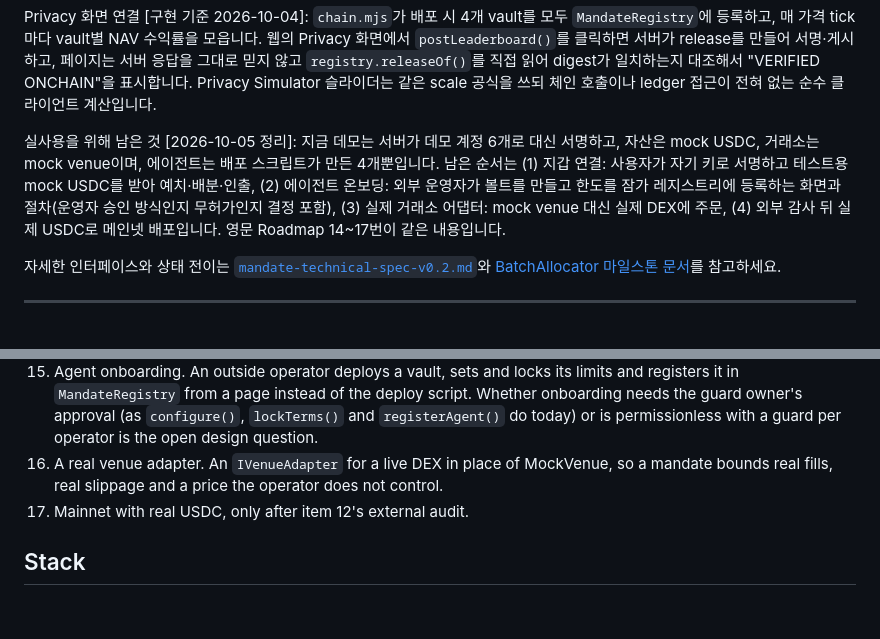
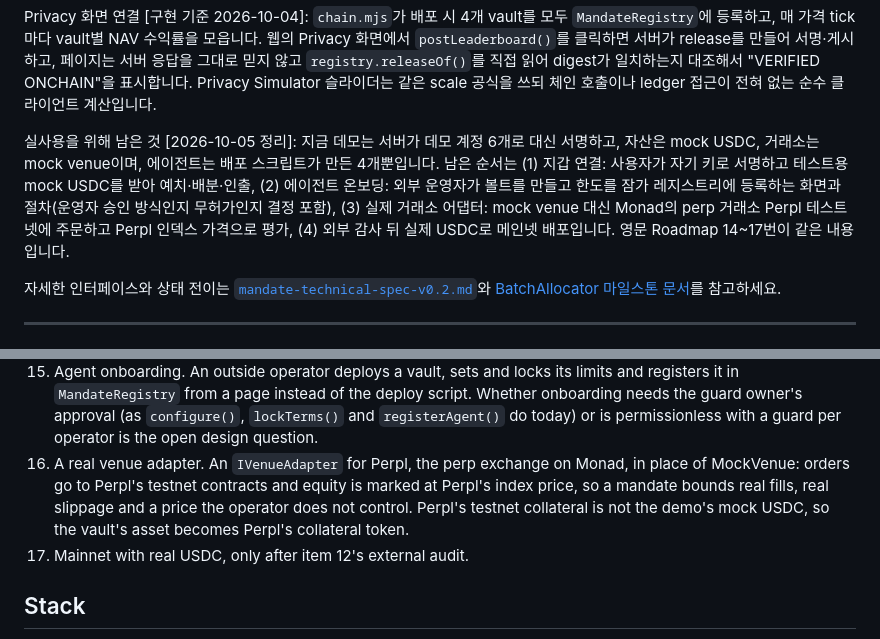
Before and after one commit to jiwon000/mandate, a Markdown page: README.md, 2 parts joined by grey strips. Rendered like a GitHub page; blank space fills up the shorter version.

Commit message:
docs(readme): name Perpl as the venue for the real adapter on the roadmap
Co-Authored-By: Claude Opus 5.5 <noreply@anthropic.com>

```diff
--- a/README.md
+++ b/README.md
@@ -125,7 +125,7 @@ DP Reporter [구현 기준 2026-10-04]: `reporter/` 모듈이 실제 통계를
 
 Privacy 화면 연결 [구현 기준 2026-10-04]: `chain.mjs`가 배포 시 4개 vault를 모두 `MandateRegistry`에 등록하고, 매 가격 tick마다 vault별 NAV 수익률을 모읍니다. 웹의 Privacy 화면에서 `postLeaderboard()`를 클릭하면 서버가 release를 만들어 서명·게시하고, 페이지는 서버 응답을 그대로 믿지 않고 `registry.releaseOf()`를 직접 읽어 digest가 일치하는지 대조해서 "VERIFIED ONCHAIN"을 표시합니다. Privacy Simulator 슬라이더는 같은 scale 공식을 쓰되 체인 호출이나 ledger 접근이 전혀 없는 순수 클라이언트 계산입니다.
 
-실사용을 위해 남은 것 [2026-10-05 정리]: 지금 데모는 서버가 데모 계정 6개로 대신 서명하고, 자산은 mock USDC, 거래소는 mock venue이며, 에이전트는 배포 스크립트가 만든 4개뿐입니다. 남은 순서는 (1) 지갑 연결: 사용자가 자기 키로 서명하고 테스트용 mock USDC를 받아 예치·배분·인출, (2) 에이전트 온보딩: 외부 운영자가 볼트를 만들고 한도를 잠가 레지스트리에 등록하는 화면과 절차(운영자 승인 방식인지 무허가인지 결정 포함), (3) 실제 거래소 어댑터: mock venue 대신 실제 DEX에 주문, (4) 외부 감사 뒤 실제 USDC로 메인넷 배포입니다. 영문 Roadmap 14~17번이 같은 내용입니다.
+실사용을 위해 남은 것 [2026-10-05 정리]: 지금 데모는 서버가 데모 계정 6개로 대신 서명하고, 자산은 mock USDC, 거래소는 mock venue이며, 에이전트는 배포 스크립트가 만든 4개뿐입니다. 남은 순서는 (1) 지갑 연결: 사용자가 자기 키로 서명하고 테스트용 mock USDC를 받아 예치·배분·인출, (2) 에이전트 온보딩: 외부 운영자가 볼트를 만들고 한도를 잠가 레지스트리에 등록하는 화면과 절차(운영자 승인 방식인지 무허가인지 결정 포함), (3) 실제 거래소 어댑터: mock venue 대신 Monad의 perp 거래소 Perpl 테스트넷에 주문하고 Perpl 인덱스 가격으로 평가, (4) 외부 감사 뒤 실제 USDC로 메인넷 배포입니다. 영문 Roadmap 14~17번이 같은 내용입니다.
 
 자세한 인터페이스와 상태 전이는 [`mandate-technical-spec-v0.2.md`](mandate-technical-spec-v0.2.md)와 [BatchAllocator 마일스톤 문서](docs/batch-allocator-milestone2.md)를 참고하세요.
 
@@ -370,7 +370,7 @@ From demo to real use (2026-10-05). Today the live demo signs for its visitors w
 
 14. Wallet connection. A visitor signs with their own wallet, gets test mock USDC from a rate-limited faucet, and allocates, signs batch intents, claims and withdraws as themselves. The server keeps signing only for the oracle, the batcher and the reporter.
 15. Agent onboarding. An outside operator deploys a vault, sets and locks its limits and registers it in `MandateRegistry` from a page instead of the deploy script. Whether onboarding needs the guard owner's approval (as `configure()`, `lockTerms()` and `registerAgent()` do today) or is permissionless with a guard per operator is the open design question.
-16. A real venue adapter. An `IVenueAdapter` for a live DEX in place of MockVenue, so a mandate bounds real fills, real slippage and a price the operator does not control.
+16. A real venue adapter. An `IVenueAdapter` for Perpl, the perp exchange on Monad, in place of MockVenue: orders go to Perpl's testnet contracts and equity is marked at Perpl's index price, so a mandate bounds real fills, real slippage and a price the operator does not control. Perpl's testnet collateral is not the demo's mock USDC, so the vault's asset becomes Perpl's collateral token.
 17. Mainnet with real USDC, only after item 12's external audit.
 
 ## Stack
```
